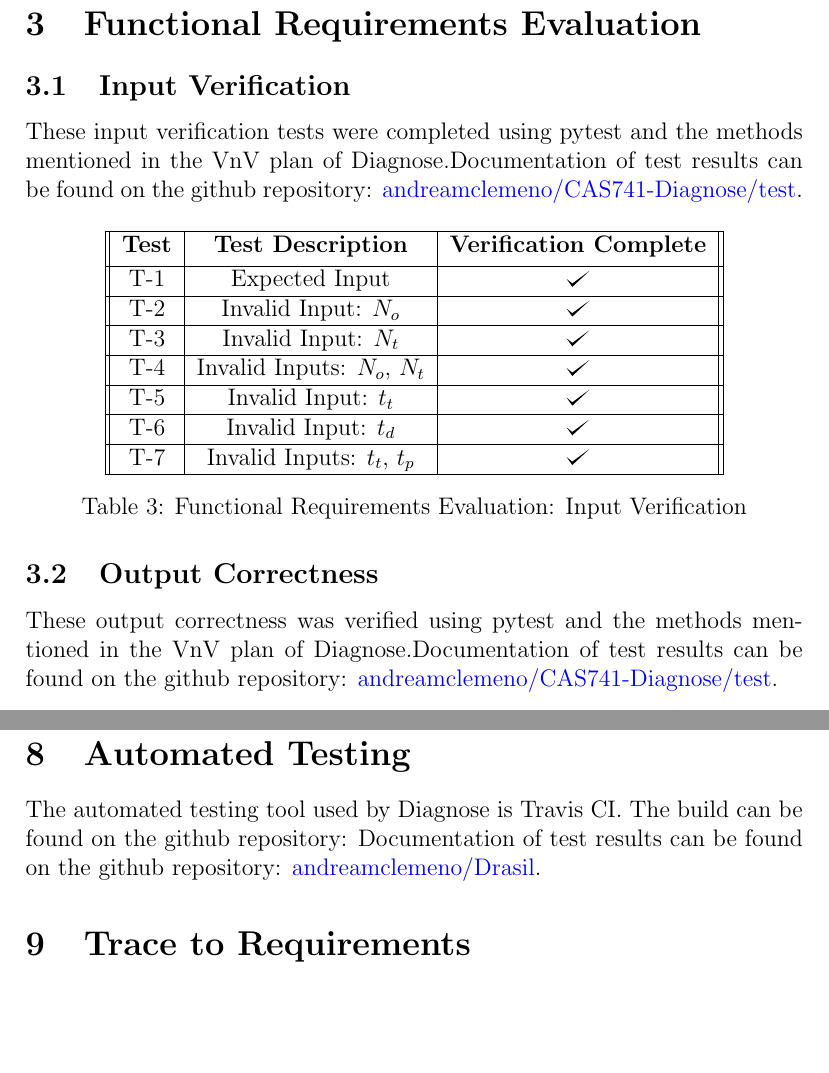
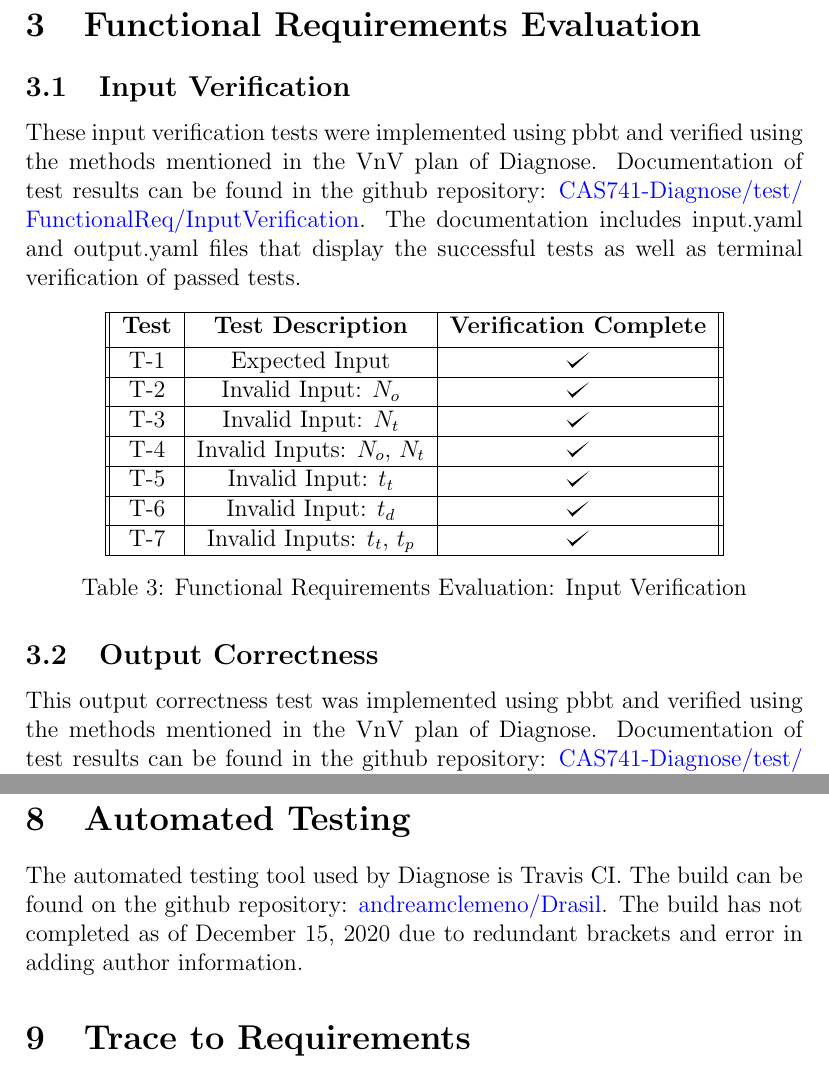
Before and after one commit to andreamclemeno/CAS741-Concentration-of-Virus, a LaTeX document (docs/VnVReport/VnVReport.tex): two parts of pages 7 and 13 of 16, joined at a grey line, cut so that both start at the same text, the shorter picture padded with empty space. Compiled offline with pdfLaTeX.

Commit message:
Add files via upload

```diff
--- a/docs/VnVReport/VnVReport.tex
+++ b/docs/VnVReport/VnVReport.tex
@@ -128,9 +130,9 @@ Lastly, the automated testing evaluations will be mentioned in section
 
 \subsection{Input Verification}
 
-These input verification tests were completed using pytest and the methods mentioned in the VnV plan of \progname{}.Documentation of test results can be found on the
+These input verification tests were implemented using pbbt and verified using the methods mentioned in the VnV plan of \progname{}. Documentation of test results can be found in the
 github repository:
-\href{https://github.com/andreamclemeno/CAS741-Diagnose/tree/master/test}{andreamclemeno/CAS741-Diagnose/test}.
+\href{https://github.com/andreamclemeno/CAS741-Diagnose/tree/master/test/FunctionalReq/OutputCorrectness}{CAS741-Diagnose/test/ FunctionalReq/InputVerification}. The documentation includes input.yaml and output.yaml files that display the successful tests as well as terminal verification of passed tests.
 
 \begin{center}
  \begin{tabular}{||c|c|c||}
@@ -159,9 +161,9 @@ github repository:
 
 \subsection{Output Correctness}
 
-These output correctness was verified using pytest and the methods mentioned in the VnV plan of \progname{}.Documentation of test results can be found on the
+This output correctness test was implemented using pbbt and verified using the methods mentioned in the VnV plan of \progname{}. Documentation of test results can be found in the
 github repository:
-\href{https://github.com/andreamclemeno/CAS741-Diagnose/tree/master/test}{andreamclemeno/CAS741-Diagnose/test}.
+\href{https://github.com/andreamclemeno/CAS741-Diagnose/tree/master/test}{CAS741-Diagnose/test/ FunctionalReq/OutputCorrectness}. The documentation includes input.yaml and output.yaml files that display the successful tests as well as terminal verification of passed tests.
 
 \begin{center}
  \begin{tabular}{||c|c|c||}
@@ -466,9 +467,7 @@ ASCII characters are did not follow coding standards.
 \section{Automated Testing}\label{autotesting}
 
 The automated testing tool used by \progname{} is Travis CI. The build can be
-found on the github repository: Documentation of test results can be found on
-the github repository:
-\href{https://github.com/andreamclemeno/Drasil}{andreamclemeno/Drasil}.
+found on the github repository: \href{https://github.com/andreamclemeno/Drasil}{andreamclemeno/Drasil}. The build has not completed as of December 15, 2020 due to redundant brackets and error in adding author information.
 
 
 \section{Trace to Requirements}
```
Also changed, not shown: docs/VnVReport/VnVReport.pdf, docs/VnVReport/VnVReport.tex (13 more changed lines).
